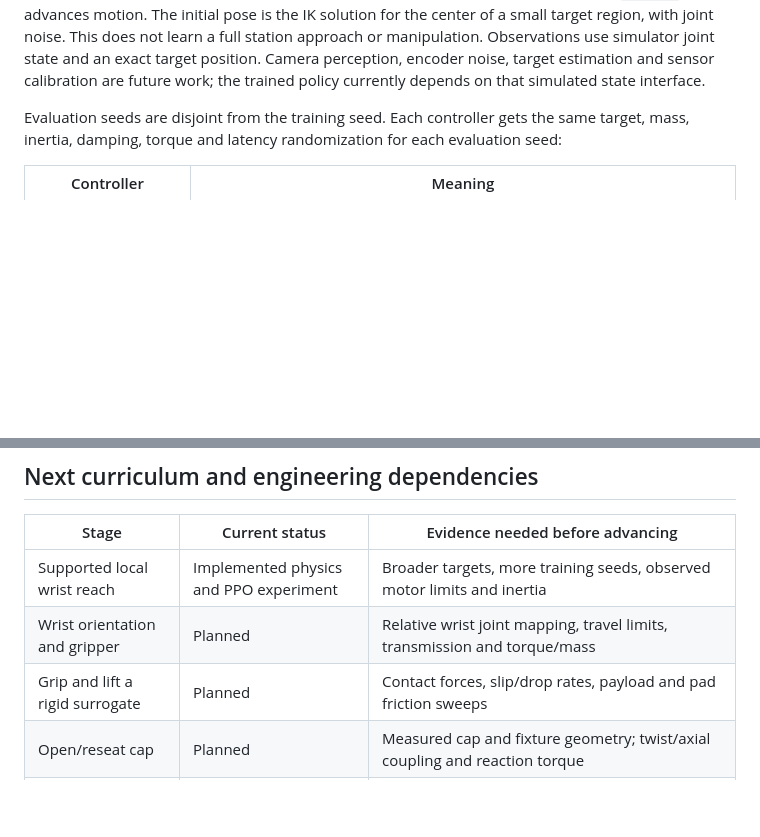
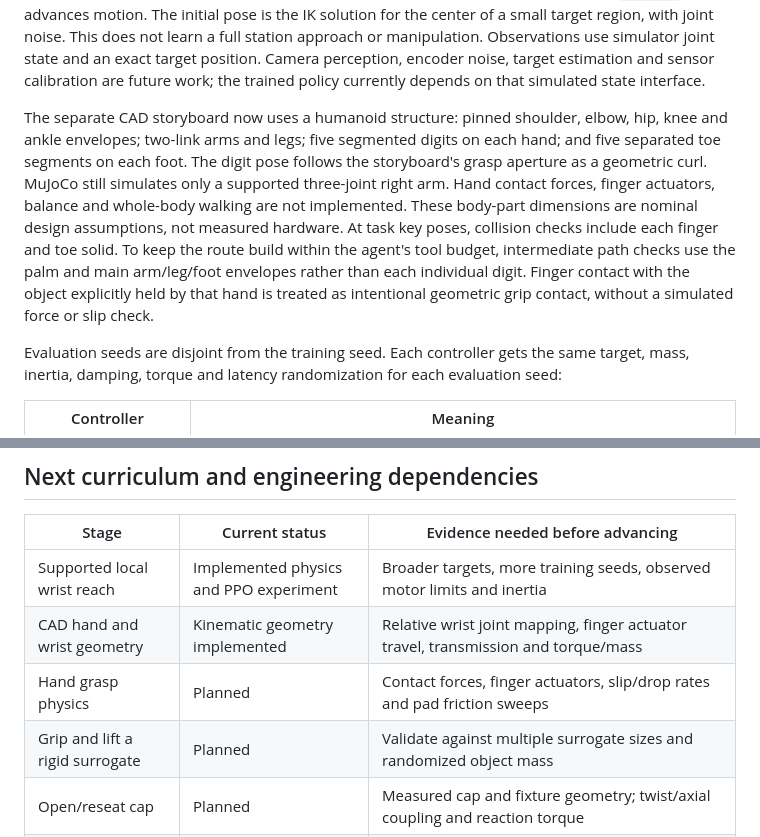
Before and after one commit to dylanstechmann/machine-cad-agent, a Markdown page: docs/SIMULATION.md, 2 parts joined by grey strips. Drawn GitHub-style; blank space fills up the shorter version.

```diff
--- a/docs/SIMULATION.md
+++ b/docs/SIMULATION.md
@@ -31,6 +31,19 @@ with joint noise. This does not learn a full station approach or manipulation.
 Observations use simulator joint state and an exact target position. Camera
 perception, encoder noise, target estimation and sensor calibration are future
 work; the trained policy currently depends on that simulated state interface.
+
+The separate CAD storyboard now uses a humanoid structure: pinned shoulder,
+elbow, hip, knee and ankle envelopes; two-link arms and legs; five segmented
+digits on each hand; and five separated toe segments on each foot. The digit
+pose follows the storyboard's grasp aperture as a geometric curl. MuJoCo still
+simulates only a supported three-joint right arm. Hand contact forces, finger
+actuators, balance and whole-body walking are not implemented. These body-part
+dimensions are nominal design assumptions, not measured hardware.
+At task key poses, collision checks include each finger and toe solid. To keep
+the route build within the agent's tool budget, intermediate path checks use
+the palm and main arm/leg/foot envelopes rather than each individual digit.
+Finger contact with the object explicitly held by that hand is treated as
+intentional geometric grip contact, without a simulated force or slip check.
 
 Evaluation seeds are disjoint from the training seed. Each controller gets
 the same target, mass, inertia, damping, torque and latency randomization for
@@ -105,8 +118,9 @@ null measurements separate from simulation assumptions and nominal CAD inputs.
 | Stage | Current status | Evidence needed before advancing |
 | --- | --- | --- |
 | Supported local wrist reach | Implemented physics and PPO experiment | Broader targets, more training seeds, observed motor limits and inertia |
-| Wrist orientation and gripper | Planned | Relative wrist joint mapping, travel limits, transmission and torque/mass |
-| Grip and lift a rigid surrogate | Planned | Contact forces, slip/drop rates, payload and pad friction sweeps |
+| CAD hand and wrist geometry | Kinematic geometry implemented | Relative wrist joint mapping, finger actuator travel, transmission and torque/mass |
+| Hand grasp physics | Planned | Contact forces, finger actuators, slip/drop rates and pad friction sweeps |
+| Grip and lift a rigid surrogate | Planned | Validate against multiple surrogate sizes and randomized object mass |
 | Open/reseat cap | Planned | Measured cap and fixture geometry; twist/axial coupling and reaction torque |
 | Scoop and water transfer | Kinematic storyboard only | Calibrated scoop/dispense model and explicit spill/dose criteria |
 | Standing and walking | Kinematic storyboard only | Lateral hip/ankle mechanics, support contacts, balance and whole-body control |
```
Also changed, not shown: README.md (+25 -14 lines), docs/VALIDATION.md (+24 -0 lines), docs/preview.png, 7 other files.
